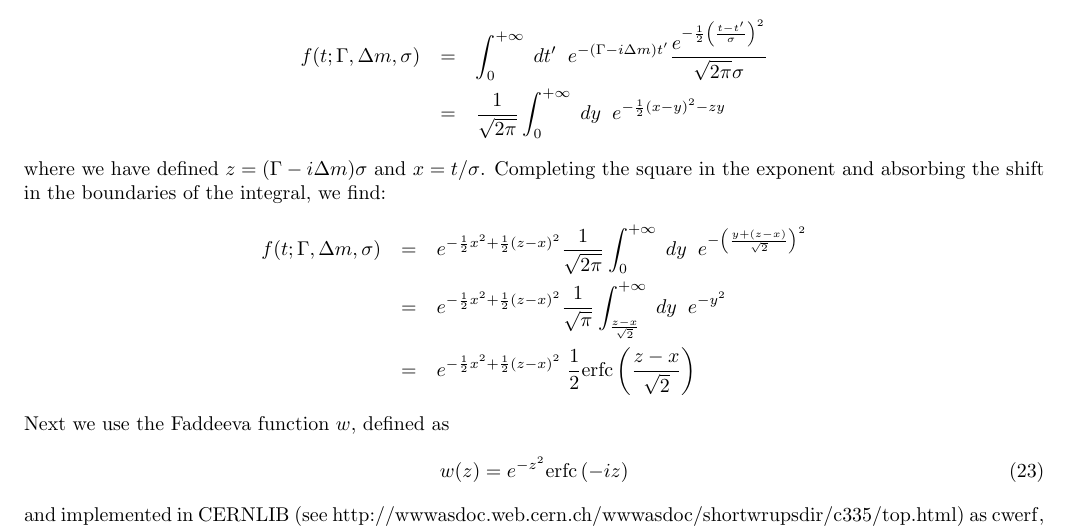
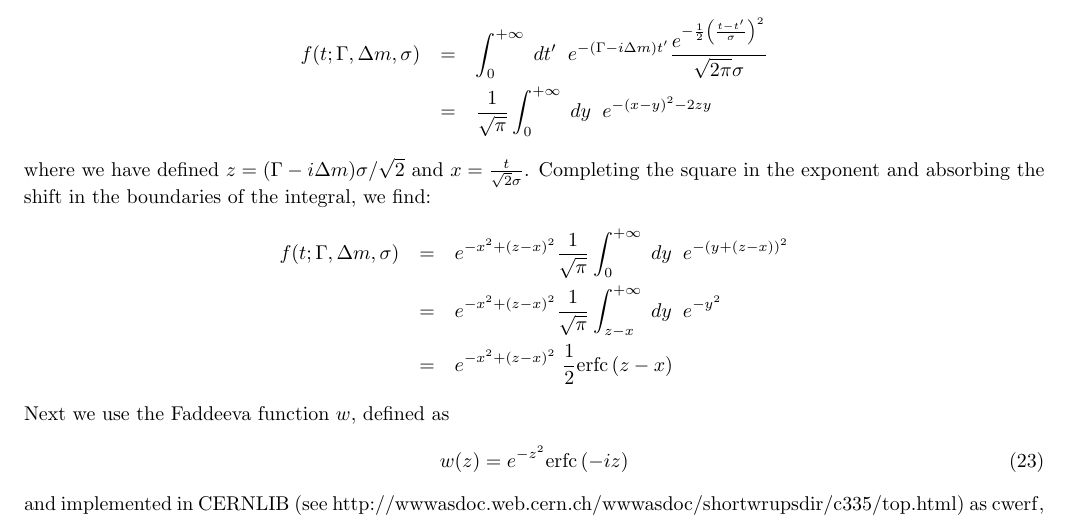
Before and after one commit to GerhardRaven/P2VV, a LaTeX document (jpsiphi.tex): part of page 3 of 20, cut so that both start at the same text. Compiled offline with pdfLaTeX.

Commit message:
absorb sqrt(2) earlier in text

```diff
--- a/jpsiphi.tex
+++ b/jpsiphi.tex
@@ -158,14 +158,14 @@ By using the observation that $\sin(\Delta m t) = \Im\left( e^{i\Delta m t}\righ
 be written as the sum and difference of exponentials, i.e. it is just the $\cos$ term with $\Delta m = 0$, it is sufficient to consider the following convolution:
 \begin{eqnarray*}
 f(t;\Gamma,\Delta m,\sigma) &=& \int_0^{+\infty}\;dt'\;\; e^{-(\Gamma -i \Delta m)t'} \frac{ e^{-\frac{1}{2}\left( \frac{t-t'}{\sigma} \right)^2}}{\sqrt{2\pi}\sigma}
-\\                          &=& \frac{1}{\sqrt{2\pi}} \int_0^{+\infty}\;dy \;\;  e^{-\frac{1}{2}\left( x-y \right)^2-zy}
+\\                          &=& \frac{1}{\sqrt{\pi}} \int_0^{+\infty}\;dy \;\;  e^{-\left(x-y \right)^2-2zy}
 \end{eqnarray*}
-where we have defined $z = (\Gamma - i \Delta m ) \sigma$ and $x = t / \sigma$.
+where we have defined $z = (\Gamma - i \Delta m ) \sigma/\sqrt{2}$ and $x = \frac{t}{\sqrt{2}\sigma}$.
 Completing the square in the exponent and absorbing the shift in the boundaries of the integral, we find:
 \begin{eqnarray*}
-f(t;\Gamma,\Delta m,\sigma) &=& e^{-\frac{1}{2}x^2+\frac{1}{2}(z-x)^2}  \frac{1}{\sqrt{2\pi}} \int_0^{+\infty}\;dy \;\; e^{-\left(\frac{ y+(z-x)}{\sqrt{2}} \right)^2}
-\\                          &=&  e^{-\frac{1}{2}x^2+\frac{1}{2}(z-x)^2}  \frac{1}{\sqrt{\pi}} \int_{\frac{z-x}{\sqrt{2}}}^{+\infty}\;dy \;\; e^{-y^2 }
-\\                          &=&  e^{-\frac{1}{2}x^2+\frac{1}{2}(z-x)^2}  \; \frac{1}{2}\mathrm{erfc}\left(\frac{z-x}{\sqrt{2}} \right)
+f(t;\Gamma,\Delta m,\sigma) &=& e^{-x^2+(z-x)^2}  \frac{1}{\sqrt{\pi}} \int_0^{+\infty}\;dy \;\; e^{-\left(y+(z-x) \right)^2}
+\\                          &=&  e^{-x^2+(z-x)^2}  \frac{1}{\sqrt{\pi}} \int_{z-x}^{+\infty}\;dy \;\; e^{-y^2 }
+\\                          &=&  e^{-x^2+(z-x)^2}  \; \frac{1}{2}\mathrm{erfc}\left(z-x \right)
 \end{eqnarray*}
 Next we use the Faddeeva function $w$,  defined as
 \begin{equation}
```
